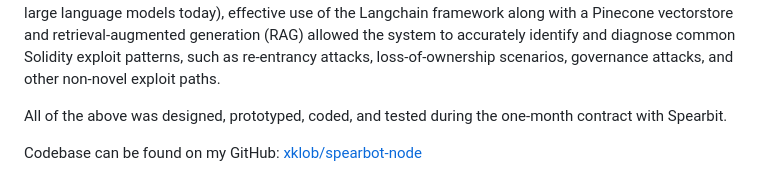
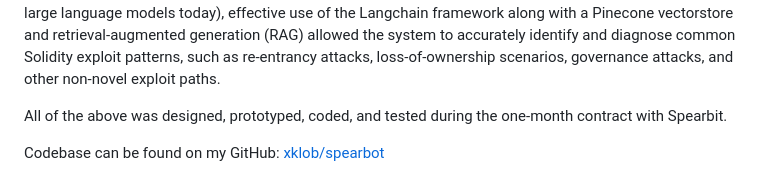
Before and after one commit to xklob/xklob.github.io, a Markdown page: README.md, the part around the change. Rendered like a GitHub page.

```diff
--- a/README.md
+++ b/README.md
@@ -69,4 +69,4 @@ In Q2 2023, shortly after GPT4 was released to the public via Azure, I contracte
 
 All of the above was designed, prototyped, coded, and tested during the one-month contract with Spearbit.
 
-Codebase can be found on my GitHub: [xklob/spearbot-node](https://github.com/xklob/spearbot)
+Codebase can be found on my GitHub: [xklob/spearbot](https://github.com/xklob/spearbot)
```
